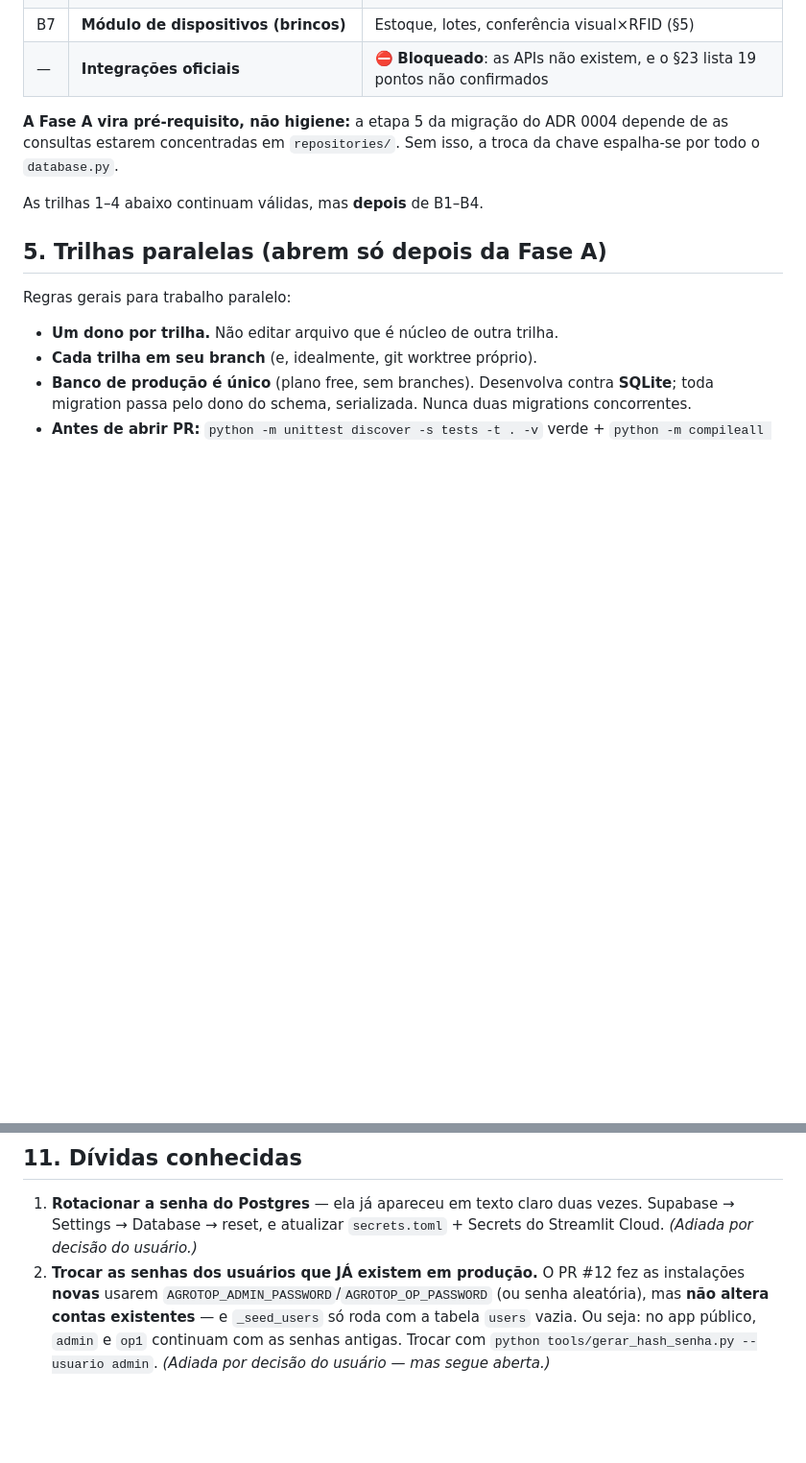
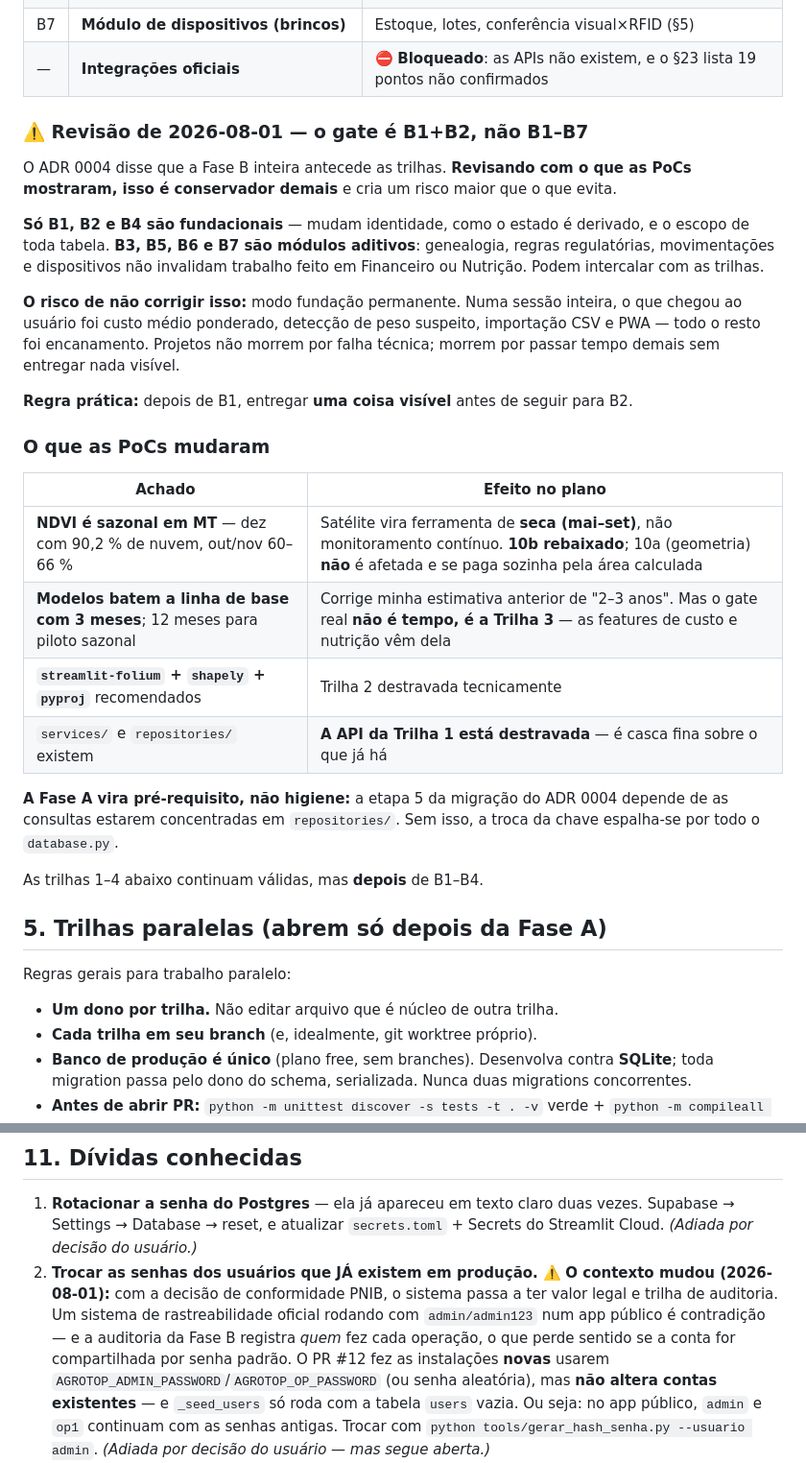
Before and after one commit to welz-gui/AgroTop, a Markdown page: ROADMAP.md, 2 parts joined by grey strips. Shown at 96% size. Drawn GitHub-style; blank space fills up the shorter version.

```diff
--- a/ROADMAP.md
+++ b/ROADMAP.md
@@ -273,6 +273,32 @@ Nutrição ou Mobile antes da chave surrogate é erguer sobre fundação que ser
 | B6 | **Movimentações entre propriedades + GTA** | Hoje só piquete→piquete (§8) |
 | B7 | **Módulo de dispositivos (brincos)** | Estoque, lotes, conferência visual×RFID (§5) |
 | — | **Integrações oficiais** | ⛔ **Bloqueado**: as APIs não existem, e o §23 lista 19 pontos não confirmados |
+
+### ⚠️ Revisão de 2026-08-01 — o gate é B1+B2, não B1–B7
+
+O ADR 0004 disse que a Fase B inteira antecede as trilhas. **Revisando com o que as PoCs
+mostraram, isso é conservador demais** e cria um risco maior que o que evita.
+
+**Só B1, B2 e B4 são fundacionais** — mudam identidade, como o estado é derivado, e o
+escopo de toda tabela. **B3, B5, B6 e B7 são módulos aditivos**: genealogia, regras
+regulatórias, movimentações e dispositivos não invalidam trabalho feito em Financeiro ou
+Nutrição. Podem intercalar com as trilhas.
+
+**O risco de não corrigir isso:** modo fundação permanente. Numa sessão inteira, o que
+chegou ao usuário foi custo médio ponderado, detecção de peso suspeito, importação CSV e
+PWA — todo o resto foi encanamento. Projetos não morrem por falha técnica; morrem por
+passar tempo demais sem entregar nada visível.
+
+**Regra prática:** depois de B1, entregar **uma coisa visível** antes de seguir para B2.
+
+### O que as PoCs mudaram
+
+| Achado | Efeito no plano |
+|---|---|
+| **NDVI é sazonal em MT** — dez com 90,2 % de nuvem, out/nov 60–66 % | Satélite vira ferramenta de **seca (mai–set)**, não monitoramento contínuo. **10b rebaixado**; 10a (geometria) **não** é afetada e se paga sozinha pela área calculada |
+| **Modelos batem a linha de base com 3 meses**; 12 meses para piloto sazonal | Corrige minha estimativa anterior de "2–3 anos". Mas o gate real **não é tempo, é a Trilha 3** — as features de custo e nutrição vêm dela |
+| **`streamlit-folium` + `shapely` + `pyproj`** recomendados | Trilha 2 destravada tecnicamente |
+| `services/` e `repositories/` existem | **A API da Trilha 1 está destravada** — é casca fina sobre o que já há |
 
 **A Fase A vira pré-requisito, não higiene:** a etapa 5 da migração do ADR 0004 depende de
 as consultas estarem concentradas em `repositories/`. Sem isso, a troca da chave espalha-se
@@ -663,7 +689,11 @@ Sem assinatura fixada na spec, o resultado não encaixa e o trabalho se perde.
 1. **Rotacionar a senha do Postgres** — ela já apareceu em texto claro duas vezes.
    Supabase → Settings → Database → reset, e atualizar `secrets.toml` + Secrets do
    Streamlit Cloud. *(Adiada por decisão do usuário.)*
-2. **Trocar as senhas dos usuários que JÁ existem em produção.** O PR #12 fez as
+2. **Trocar as senhas dos usuários que JÁ existem em produção.**
+   ⚠️ **O contexto mudou (2026-08-01):** com a decisão de conformidade PNIB, o sistema passa
+   a ter valor legal e trilha de auditoria. Um sistema de rastreabilidade oficial rodando com
+   `admin/admin123` num app público é contradição — e a auditoria da Fase B registra *quem*
+   fez cada operação, o que perde sentido se a conta for compartilhada por senha padrão. O PR #12 fez as
    instalações **novas** usarem `AGROTOP_ADMIN_PASSWORD`/`AGROTOP_OP_PASSWORD` (ou senha
    aleatória), mas **não altera contas existentes** — e `_seed_users` só roda com a tabela
    `users` vazia. Ou seja: no app público, `admin` e `op1` continuam com as senhas antigas.
```
Also changed, not shown: specs/0004-poc-ndvi-viabilidade.md (+37 -1 lines), specs/QUADRO.md (+2 -2 lines).
